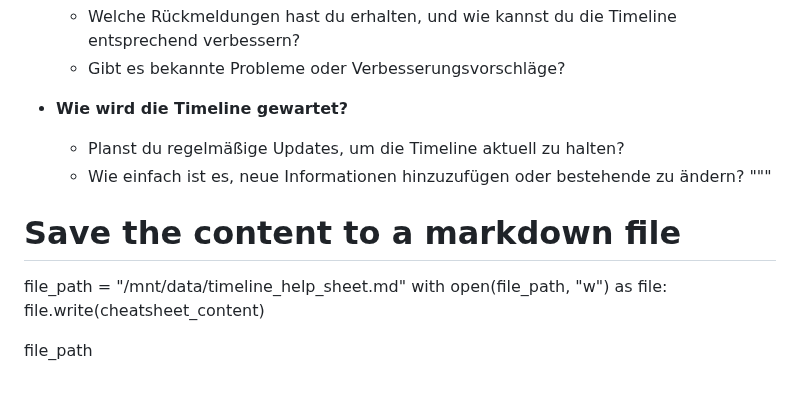
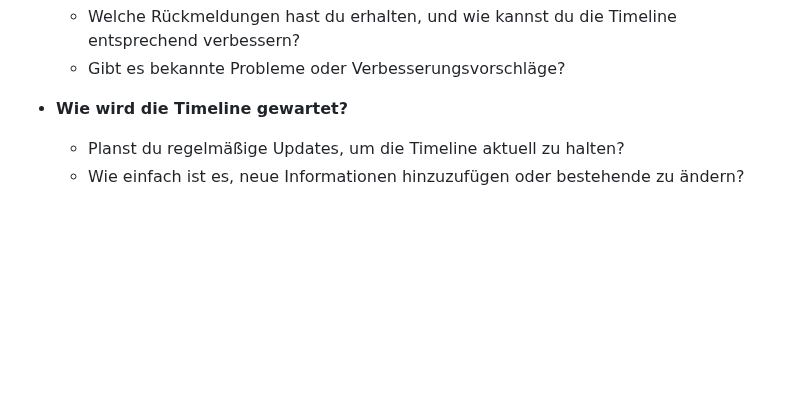
Before and after one commit to timog06/SW-Timeline, a Markdown page: CheatSheet.md, the part around the change. Rendered like a GitHub page; blank space fills up the shorter version.

```diff
--- a/CheatSheet.md
+++ b/CheatSheet.md
@@ -64,11 +64,3 @@
 - **Wie wird die Timeline gewartet?**
   - Planst du regelmäßige Updates, um die Timeline aktuell zu halten?
   - Wie einfach ist es, neue Informationen hinzuzufügen oder bestehende zu ändern?
-"""
-
-# Save the content to a markdown file
-file_path = "/mnt/data/timeline_help_sheet.md"
-with open(file_path, "w") as file:
-    file.write(cheatsheet_content)
-
-file_path
```
